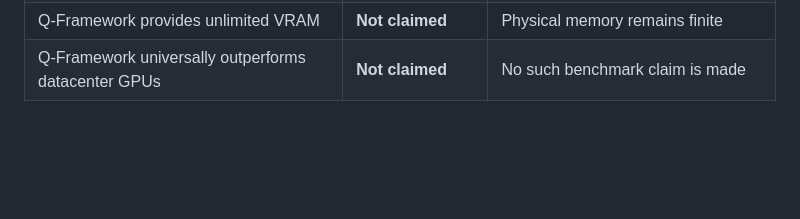
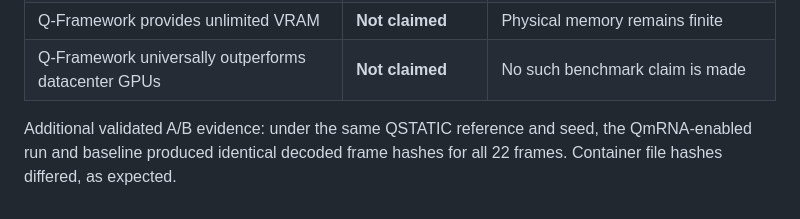
Before and after one commit to yuyu19761121/q-framework, a Markdown page: docs/claim-ledger.md, the part around the change. Drawn GitHub-style; blank space fills up the shorter version.

Commit message:
Add QSTATIC QmRNA A/B evidence

```diff
--- a/docs/claim-ledger.md
+++ b/docs/claim-ledger.md
@@ -20,3 +20,5 @@
 | Q-Framework eliminates OOM | **Not claimed** | Goal is controlled pressure handling and recoverability |
 | Q-Framework provides unlimited VRAM | **Not claimed** | Physical memory remains finite |
 | Q-Framework universally outperforms datacenter GPUs | **Not claimed** | No such benchmark claim is made |
+
+Additional validated A/B evidence: under the same QSTATIC reference and seed, the QmRNA-enabled run and baseline produced identical decoded frame hashes for all 22 frames. Container file hashes differed, as expected.
```
